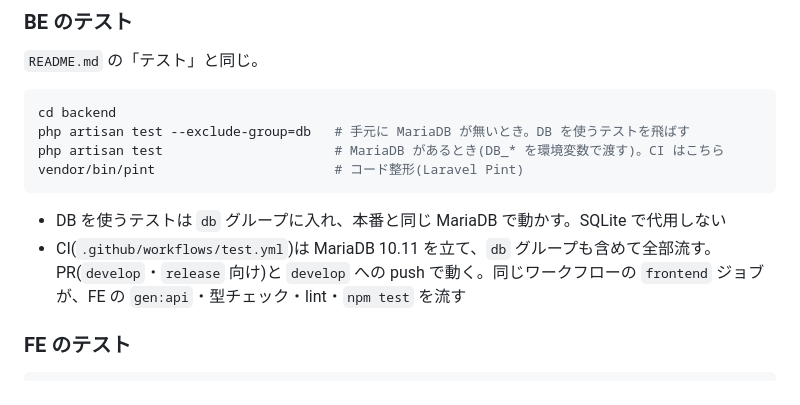
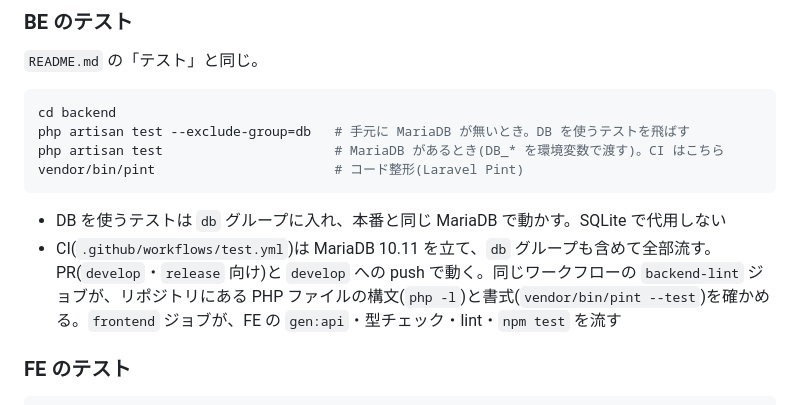
Before and after one commit to t-moriyama-r/cocktail-db, a Markdown page: CLAUDE.md, the part around the change. GitHub-like rendering.

Commit message:
issue-141: CLAUDE.md に backend-lint ジョブのことを書く
Refs #141

Co-Authored-By: Claude Opus 5.5 <noreply@anthropic.com>

````diff
--- a/CLAUDE.md
+++ b/CLAUDE.md
@@ -43,7 +43,7 @@ vendor/bin/pint                       # コード整形(Laravel Pint)
 ```
 
 - DB を使うテストは `db` グループに入れ、本番と同じ MariaDB で動かす。SQLite で代用しない
-- CI(`.github/workflows/test.yml`)は MariaDB 10.11 を立て、`db` グループも含めて全部流す。PR(`develop`・`release` 向け)と `develop` への push で動く。同じワークフローの `frontend` ジョブが、FE の `gen:api`・型チェック・lint・`npm test` を流す
+- CI(`.github/workflows/test.yml`)は MariaDB 10.11 を立て、`db` グループも含めて全部流す。PR(`develop`・`release` 向け)と `develop` への push で動く。同じワークフローの `backend-lint` ジョブが、リポジトリにある PHP ファイルの構文(`php -l`)と書式(`vendor/bin/pint --test`)を確かめる。`frontend` ジョブが、FE の `gen:api`・型チェック・lint・`npm test` を流す
 
 ### FE のテスト
 
````
